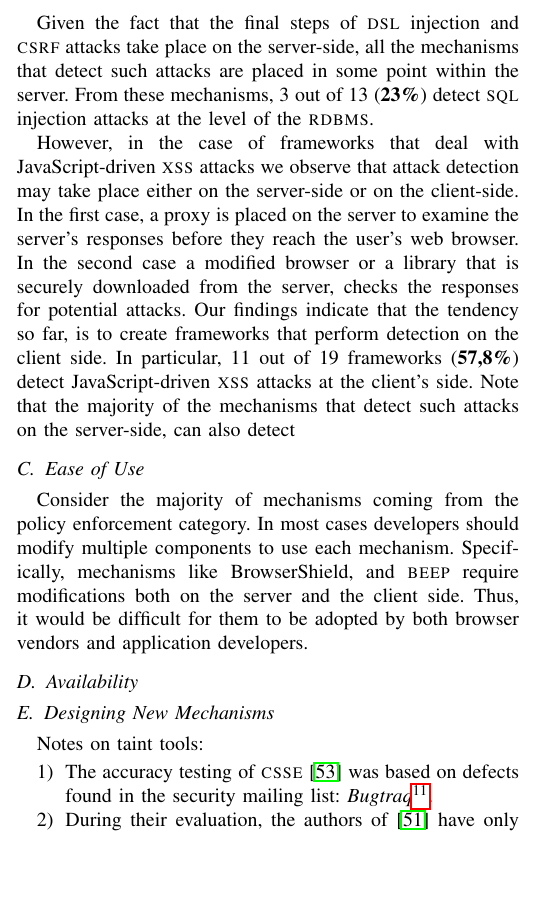
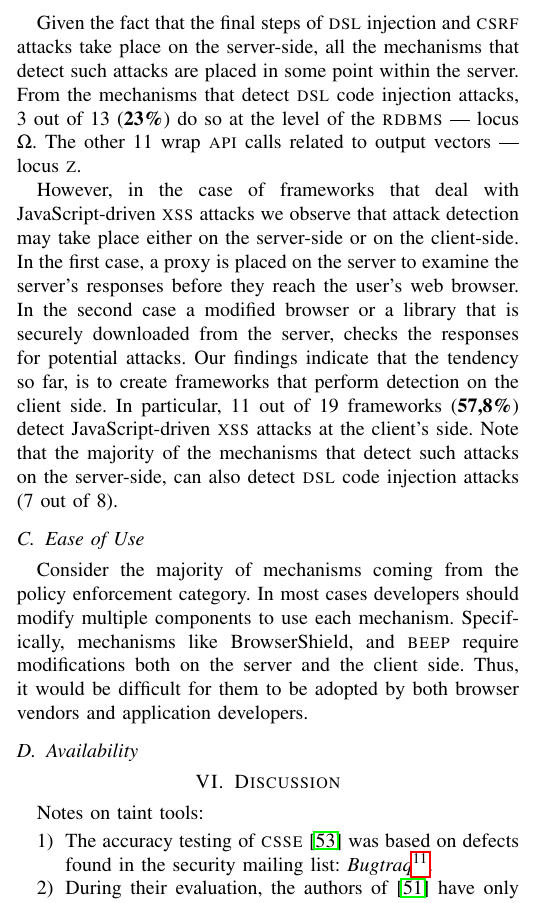
Before and after one commit to istlab/Application-Attack-Defenses, a LaTeX paper (docs/questioning.tex): part of one column of page 11 of 16, cut so that both start at the same text, the shorter picture padded with empty space. Compiled offline with pdfLaTeX.

Commit message:
minor additions

```diff
--- a/docs/questioning.tex
+++ b/docs/questioning.tex
@@ -1503,9 +1503,11 @@ Given the fact that the final steps of
 {\sc dsl} injection and {\sc csrf} attacks take place
 on the server-side, all the mechanisms that detect
 such attacks are placed in some point within the server.
-From these mechanisms, 3 out of 13 ({\bf 23\%})
-detect {\sc sql} injection attacks at the level
-of the {\sc rdbms}.
+From the mechanisms that detect {\sc dsl} code injection
+attacks, 3 out of 13 ({\bf 23\%}) do so at the level
+of the {\sc rdbms} --- locus $\Omega$.
+The other 11 wrap {\sc api} calls related to output
+vectors --- locus {\sc z}.
 
 However, in the case of frameworks that deal
 with JavaScript-driven {\sc xss} attacks
@@ -1524,7 +1526,7 @@ on the client side. In particular, 11 out of
 {\sc xss} attacks at the client's side.
 Note that the majority of the mechanisms that
 detect such attacks on the server-side, can also
-detect
+detect {\sc dsl} code injection attacks (7 out of 8).
 
 \subsection{Ease of Use}
 
@@ -1539,7 +1541,7 @@ both browser vendors and application developers.
 
 \subsection{Availability}
 
-\subsection{Designing New Mechanisms}
+\section{Discussion}
 
 Notes on taint tools:
 \begin{enumerate}
```
